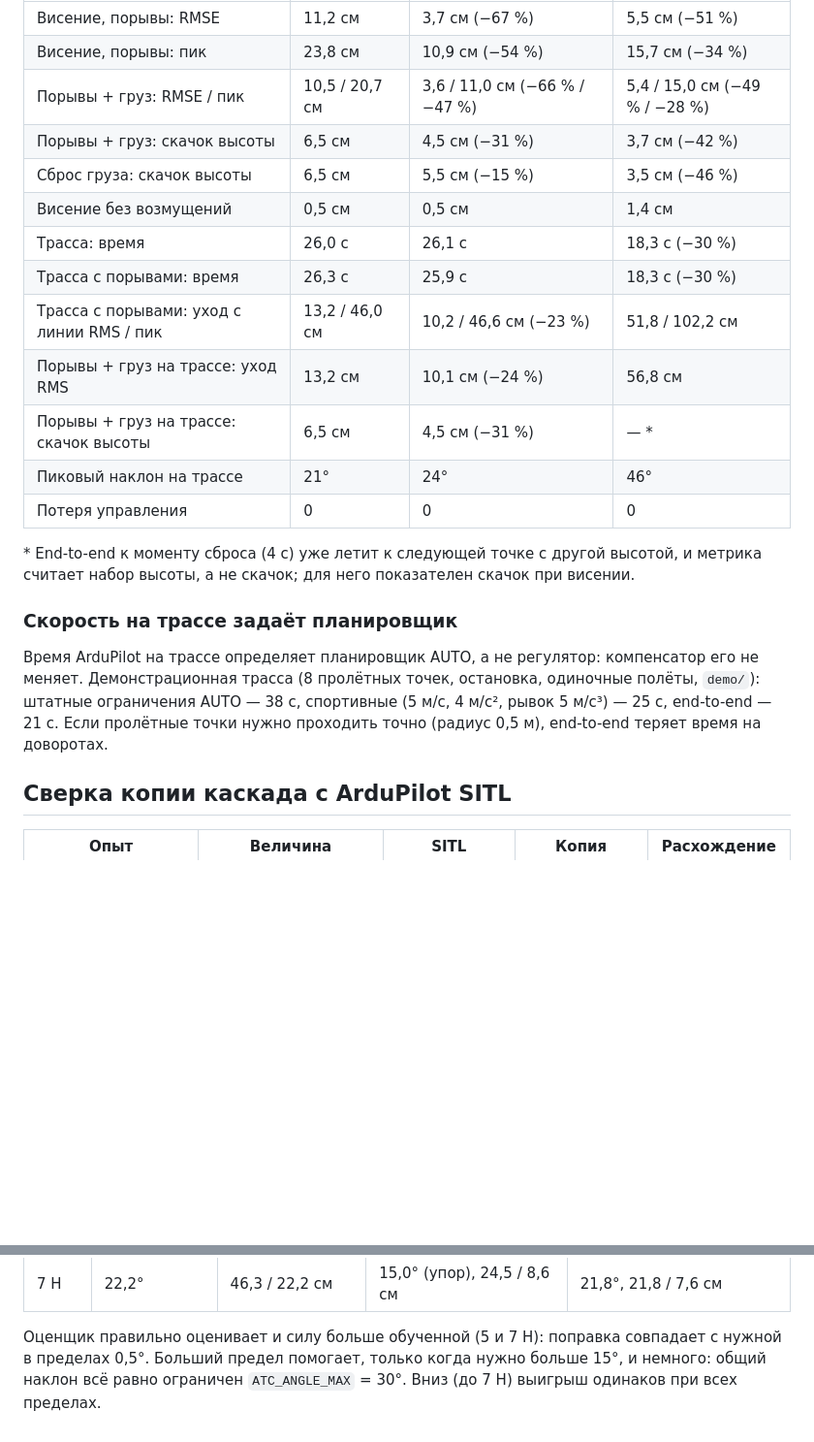
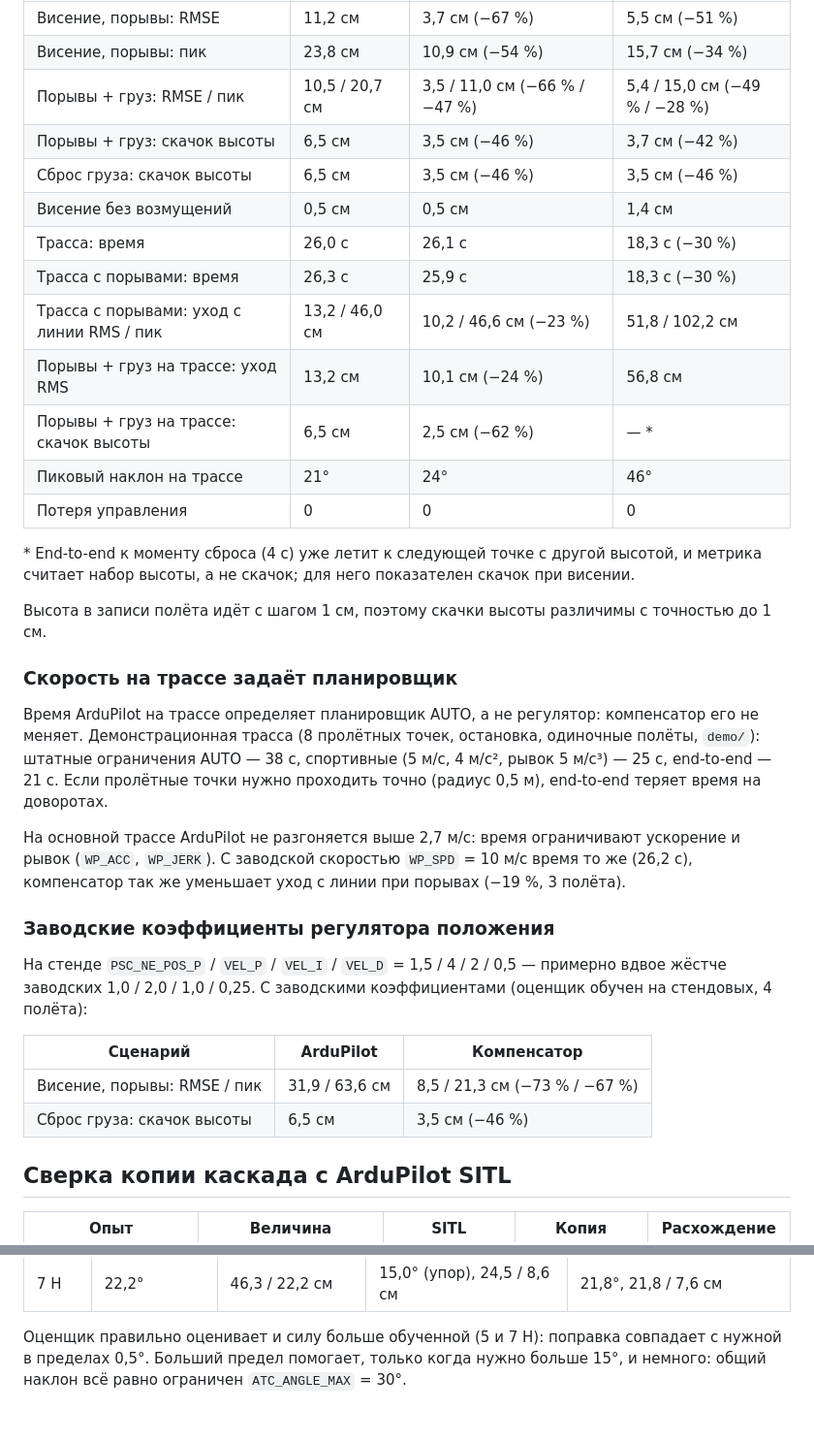
Before and after one commit to VermennikovMV/Copter_PID-RL, a Markdown page: docs/results.md, 2 parts joined by grey strips. Shown at 97% size. Drawn GitHub-style; blank space fills up the shorter version.

```diff
--- a/docs/results.md
+++ b/docs/results.md
@@ -25,20 +25,22 @@
 |---|---|---|---|
 | Висение, порывы: RMSE | 11,2 см | 3,7 см (−67 %) | 5,5 см (−51 %) |
 | Висение, порывы: пик | 23,8 см | 10,9 см (−54 %) | 15,7 см (−34 %) |
-| Порывы + груз: RMSE / пик | 10,5 / 20,7 см | 3,6 / 11,0 см (−66 % / −47 %) | 5,4 / 15,0 см (−49 % / −28 %) |
-| Порывы + груз: скачок высоты | 6,5 см | 4,5 см (−31 %) | 3,7 см (−42 %) |
-| Сброс груза: скачок высоты | 6,5 см | 5,5 см (−15 %) | 3,5 см (−46 %) |
+| Порывы + груз: RMSE / пик | 10,5 / 20,7 см | 3,5 / 11,0 см (−66 % / −47 %) | 5,4 / 15,0 см (−49 % / −28 %) |
+| Порывы + груз: скачок высоты | 6,5 см | 3,5 см (−46 %) | 3,7 см (−42 %) |
+| Сброс груза: скачок высоты | 6,5 см | 3,5 см (−46 %) | 3,5 см (−46 %) |
 | Висение без возмущений | 0,5 см | 0,5 см | 1,4 см |
 | Трасса: время | 26,0 с | 26,1 с | 18,3 с (−30 %) |
 | Трасса с порывами: время | 26,3 с | 25,9 с | 18,3 с (−30 %) |
 | Трасса с порывами: уход с линии RMS / пик | 13,2 / 46,0 см | 10,2 / 46,6 см (−23 %) | 51,8 / 102,2 см |
 | Порывы + груз на трассе: уход RMS | 13,2 см | 10,1 см (−24 %) | 56,8 см |
-| Порывы + груз на трассе: скачок высоты | 6,5 см | 4,5 см (−31 %) | — * |
+| Порывы + груз на трассе: скачок высоты | 6,5 см | 2,5 см (−62 %) | — * |
 | Пиковый наклон на трассе | 21° | 24° | 46° |
 | Потеря управления | 0 | 0 | 0 |
 
 \* End-to-end к моменту сброса (4 с) уже летит к следующей точке с другой высотой, и метрика
 считает набор высоты, а не скачок; для него показателен скачок при висении.
+
+Высота в записи полёта идёт с шагом 1 см, поэтому скачки высоты различимы с точностью до 1 см.
 
 ### Скорость на трассе задаёт планировщик
 
@@ -46,6 +48,20 @@
 меняет. Демонстрационная трасса (8 пролётных точек, остановка, одиночные полёты, `demo/`):
 штатные ограничения AUTO — 38 с, спортивные (5 м/с, 4 м/с², рывок 5 м/с³) — 25 с, end-to-end — 21 с.
 Если пролётные точки нужно проходить точно (радиус 0,5 м), end-to-end теряет время на доворотах.
+
+На основной трассе ArduPilot не разгоняется выше 2,7 м/с: время ограничивают ускорение и рывок
+(`WP_ACC`, `WP_JERK`). С заводской скоростью `WP_SPD` = 10 м/с время то же (26,2 с), компенсатор
+так же уменьшает уход с линии при порывах (−19 %, 3 полёта).
+
+### Заводские коэффициенты регулятора положения
+
+На стенде `PSC_NE_POS_P` / `VEL_P` / `VEL_I` / `VEL_D` = 1,5 / 4 / 2 / 0,5 — примерно вдвое жёстче
+заводских 1,0 / 2,0 / 1,0 / 0,25. С заводскими коэффициентами (оценщик обучен на стендовых, 4 полёта):
+
+| Сценарий | ArduPilot | Компенсатор |
+|---|---|---|
+| Висение, порывы: RMSE / пик | 31,9 / 63,6 см | 8,5 / 21,3 см (−73 % / −67 %) |
+| Сброс груза: скачок высоты | 6,5 см | 3,5 см (−46 %) |
 
 ## Сверка копии каскада с ArduPilot SITL
 
@@ -91,4 +107,4 @@
 
 Оценщик правильно оценивает и силу больше обученной (5 и 7 Н): поправка совпадает с нужной
 в пределах 0,5°. Больший предел помогает, только когда нужно больше 15°, и немного: общий наклон
-всё равно ограничен `ATC_ANGLE_MAX` = 30°. Вниз (до 7 Н) выигрыш одинаков при всех пределах.
+всё равно ограничен `ATC_ANGLE_MAX` = 30°.
```
Also changed, not shown: README.md (+4 -3 lines), demo/README.md (+4 -1 lines), docs/media/payload.gif, 1 other file.
